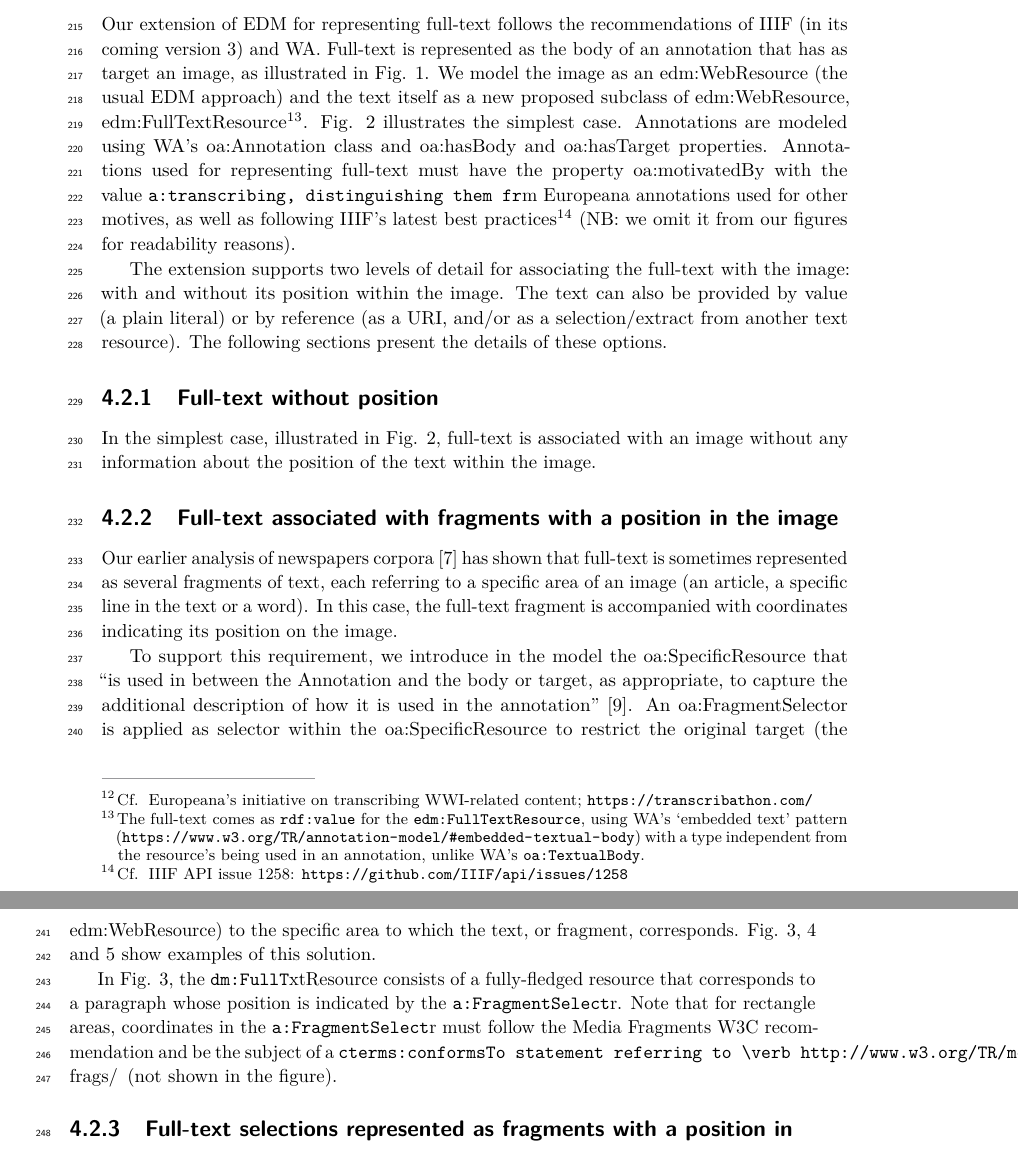
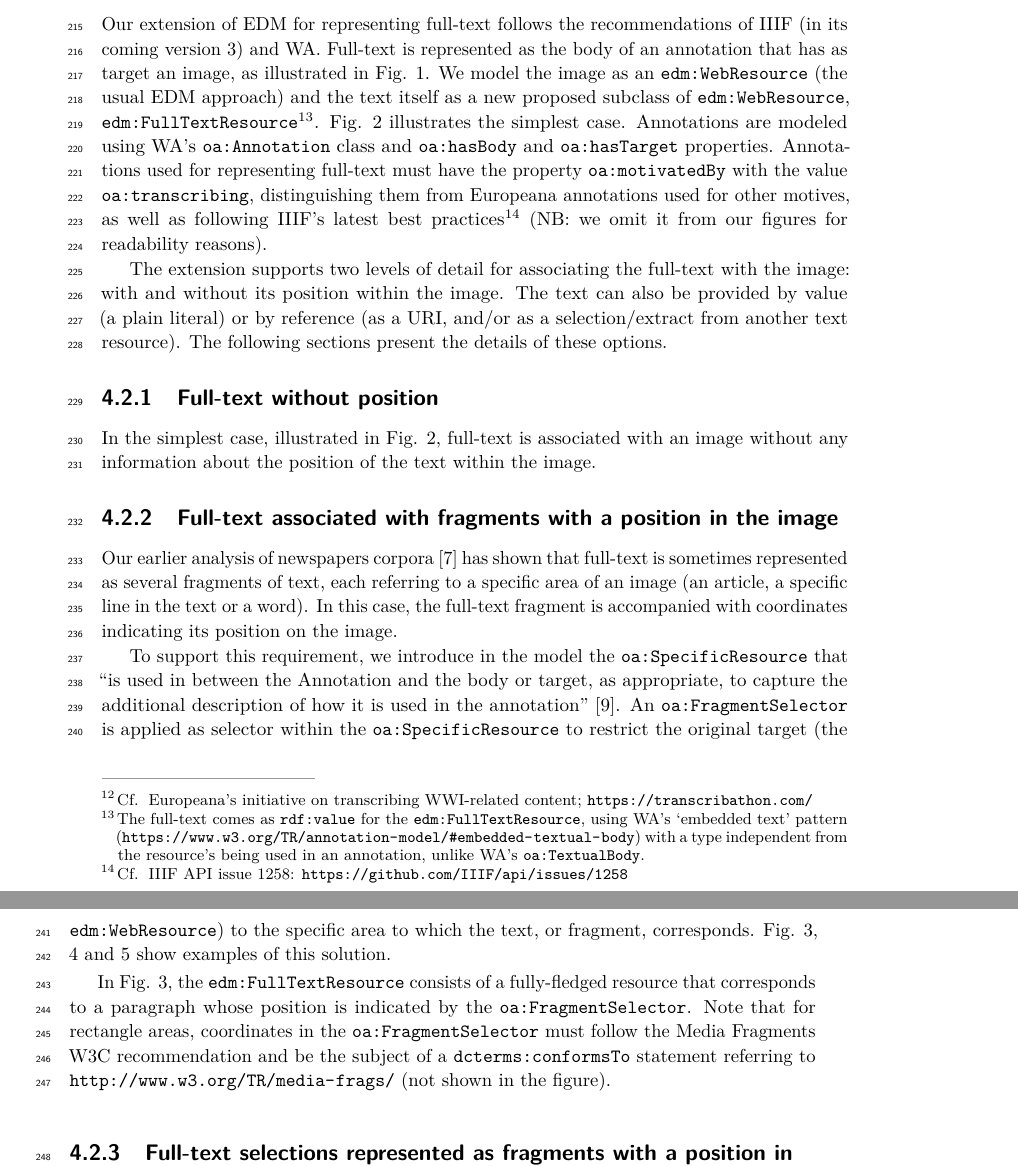
Before and after one commit to twagoo/overleaf-LDK2019, a LaTeX document (oasics-v2019-sample-article.tex): two parts of pages 6 and 7 of 8, joined at a grey line, cut so that both start at the same text. Compiled offline with pdfLaTeX.

Commit message:
\verb for rdf properties

```diff
--- a/oasics-v2019-sample-article.tex
+++ b/oasics-v2019-sample-article.tex
@@ -180,9 +180,9 @@ As meeting the requirements of these related cases in similar ways is extremely
 \subsection{EDM extension addressing the initial full-text requirements}
 \label{sec:edmextension}
 
-Our extension of EDM for representing full-text follows the recommendations of IIIF (in its coming version 3) and WA. Full-text is represented as the body of an annotation that has as target an image, as illustrated in Fig. 1. We model the image as an edm:WebResource (the usual EDM approach) and the text itself as a new proposed subclass of edm:WebResource,
-edm:FullTextResource\footnote{The full-text comes as \verb+rdf:value+ for the \verb+edm:FullTextResource+, using WA’s `embedded text' pattern (\url{https://www.w3.org/TR/annotation-model/##embedded-textual-body}) with a type independent from the resource’s being used in an annotation, unlike WA’s \verb+oa:TextualBody+.}.
-Fig. 2 illustrates the simplest case. Annotations are modeled using WA's oa:Annotation class and oa:hasBody and oa:hasTarget properties. Annotations used for representing full-text must have the property oa:motivatedBy with the value \verb oa:transcribing, distinguishing them from Europeana annotations used for other motives, as well as following IIIF's latest best practices\footnote{Cf.\, IIIF API issue 1258: \url{https://github.com/IIIF/api/issues/1258}}
+Our extension of EDM for representing full-text follows the recommendations of IIIF (in its coming version 3) and WA. Full-text is represented as the body of an annotation that has as target an image, as illustrated in Fig. 1. We model the image as an \verb+edm:WebResource+ (the usual EDM approach) and the text itself as a new proposed subclass of \verb+edm:WebResource+,
+\verb+edm:FullTextResource+\footnote{The full-text comes as \verb+rdf:value+ for the \verb+edm:FullTextResource+, using WA’s `embedded text' pattern (\url{https://www.w3.org/TR/annotation-model/##embedded-textual-body}) with a type independent from the resource’s being used in an annotation, unlike WA’s \verb+oa:TextualBody+.}.
+Fig. 2 illustrates the simplest case. Annotations are modeled using WA's \verb+oa:Annotation+ class and \verb+oa:hasBody+ and \verb+oa:hasTarget+ properties. Annotations used for representing full-text must have the property \verb+oa:motivatedBy+ with the value \verb+oa:transcribing+, distinguishing them from Europeana annotations used for other motives, as well as following IIIF's latest best practices\footnote{Cf.\, IIIF API issue 1258: \url{https://github.com/IIIF/api/issues/1258}}
 (NB: we omit it from our figures for readability reasons).
 
 The extension supports two levels of detail for associating the full-text with the image: with and without its position within the image. The text can also be provided by value (a plain literal) or by reference (as a URI, and/or as a selection/extract from another text resource). The following sections present the details of these options.
@@ -197,9 +197,9 @@ In the simplest case, illustrated in Fig. 2, full-text is associated with an ima
 
 Our earlier analysis of newspapers corpora [7] has shown that full-text is sometimes represented as several fragments of text, each referring to a specific area of an image (an article, a specific line in the text or a word). In this case, the full-text fragment is accompanied with coordinates indicating its position on the image.
 
-To support this requirement, we introduce in the model the oa:SpecificResource that “is used in between the Annotation and the body or target, as appropriate, to capture the additional description of how it is used in the annotation” [9]. An oa:FragmentSelector is applied as selector within the oa:SpecificResource to restrict the original target (the edm:WebResource) to the specific area to which the text, or fragment, corresponds. Fig. 3, 4 and 5 show examples of this solution.
+To support this requirement, we introduce in the model the \verb+oa:SpecificResource+ that “is used in between the Annotation and the body or target, as appropriate, to capture the additional description of how it is used in the annotation” [9]. An \verb+oa:FragmentSelector+ is applied as selector within the \verb+oa:SpecificResource+ to restrict the original target (the \verb+edm:WebResource+) to the specific area to which the text, or fragment, corresponds. Fig. 3, 4 and 5 show examples of this solution.
 
-In Fig. 3, the \verb edm:FullTextResource consists of a fully-fledged resource that corresponds to a paragraph whose position is indicated by the \verb oa:FragmentSelector. Note that for rectangle areas, coordinates in the \verb oa:FragmentSelector must follow the Media Fragments W3C recommendation and be the subject of a \verb dcterms:conformsTo statement referring to \verb http://www.w3.org/TR/media-frags/ \,(not shown in the figure).
+In Fig. 3, the \verb+edm:FullTextResource+ consists of a fully-fledged resource that corresponds to a paragraph whose position is indicated by the \verb+oa:FragmentSelector+. Note that for rectangle areas, coordinates in the \verb+oa:FragmentSelector+ must follow the Media Fragments W3C recommendation and be the subject of a \verb+dcterms:conformsTo+ statement referring to \url{http://www.w3.org/TR/media-frags/} (not shown in the figure).
 
 \subsubsection{Full-text selections represented as fragments with a position in the image}
 
```
Also changed, not shown: oasics-v2019-sample-article.tex (8 more changed lines).
